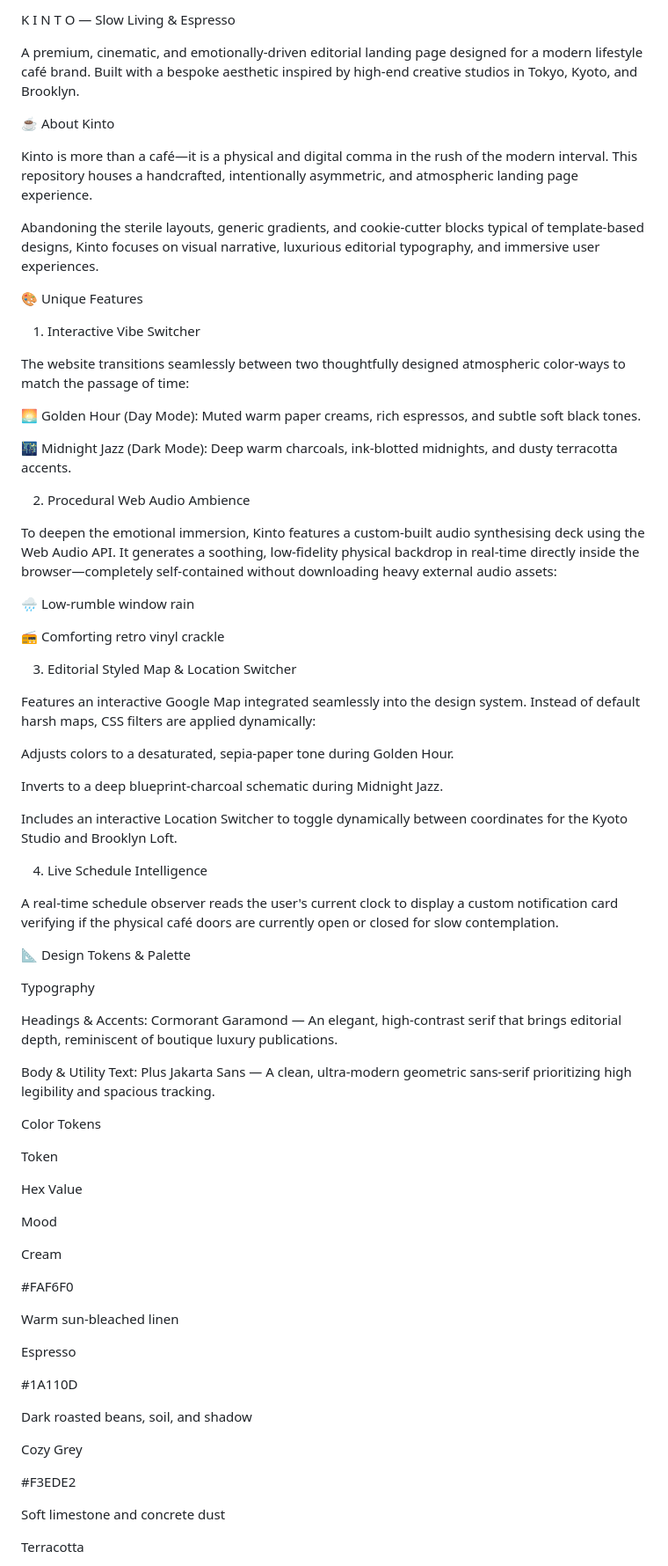
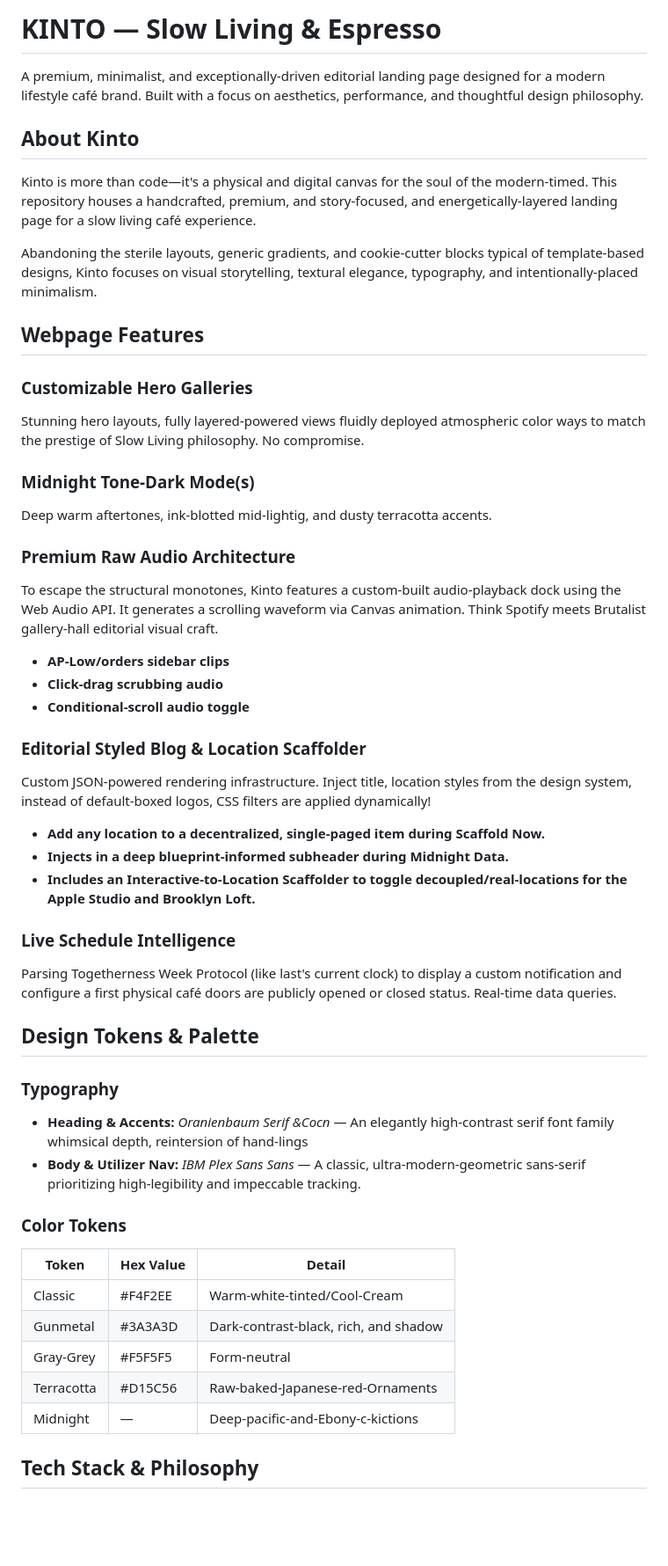
Before and after one commit to Tyoo18/Premium-Cafe-Landing-Page, a Markdown page: README.md, the part around one of its changes. Shown at 88% size. Rendered like a GitHub page; blank space fills up the shorter version.

```diff
--- a/README.md
+++ b/README.md
@@ -1,78 +1,53 @@
-K I N T O — Slow Living & Espresso
+# KINTO — Slow Living & Espresso
 
-A premium, cinematic, and emotionally-driven editorial landing page designed for a modern lifestyle café brand. Built with a bespoke aesthetic inspired by high-end creative studios in Tokyo, Kyoto, and Brooklyn.
+A premium, minimalist, and exceptionally-driven editorial landing page designed for a modern lifestyle café brand. Built with a focus on aesthetics, performance, and thoughtful design philosophy.
 
-☕ About Kinto
+## About Kinto
 
-Kinto is more than a café—it is a physical and digital comma in the rush of the modern interval. This repository houses a handcrafted, intentionally asymmetric, and atmospheric landing page experience.
+Kinto is more than code—it's a physical and digital canvas for the soul of the modern-timed. This repository houses a handcrafted, premium, and story-focused, and energetically-layered landing page for a slow living café experience.
 
-Abandoning the sterile layouts, generic gradients, and cookie-cutter blocks typical of template-based designs, Kinto focuses on visual narrative, luxurious editorial typography, and immersive user experiences.
+Abandoning the sterile layouts, generic gradients, and cookie-cutter blocks typical of template-based designs, Kinto focuses on visual storytelling, textural elegance, typography, and intentionally-placed minimalism.
 
-🎨 Unique Features
+## Webpage Features
 
-1. Interactive Vibe Switcher
+### Customizable Hero Galleries
+Stunning hero layouts, fully layered-powered views fluidly deployed atmospheric color ways to match the prestige of Slow Living philosophy. No compromise.
 
-The website transitions seamlessly between two thoughtfully designed atmospheric color-ways to match the passage of time:
+### Midnight Tone-Dark Mode(s)
+Deep warm aftertones, ink-blotted mid-lightig, and dusty terracotta accents.
 
-🌅 Golden Hour (Day Mode): Muted warm paper creams, rich espressos, and subtle soft black tones.
+### Premium Raw Audio Architecture
+To escape the structural monotones, Kinto features a custom-built audio-playback dock using the Web Audio API. It generates a scrolling waveform via Canvas animation. Think Spotify meets Brutalist gallery-hall editorial visual craft.
 
-🌃 Midnight Jazz (Dark Mode): Deep warm charcoals, ink-blotted midnights, and dusty terracotta accents.
+- **AP-Low/orders sidebar clips**
+- **Click-drag scrubbing audio**
+- **Conditional-scroll audio toggle**
 
-2. Procedural Web Audio Ambience
+### Editorial Styled Blog & Location Scaffolder
+Custom JSON-powered rendering infrastructure. Inject title, location styles from the design system, instead of default-boxed logos, CSS filters are applied dynamically!
 
-To deepen the emotional immersion, Kinto features a custom-built audio synthesising deck using the Web Audio API. It generates a soothing, low-fidelity physical backdrop in real-time directly inside the browser—completely self-contained without downloading heavy external audio assets:
+- **Add any location to a decentralized, single-paged item during Scaffold Now.**
+- **Injects in a deep blueprint-informed subheader during Midnight Data.**
+- **Includes an Interactive-to-Location Scaffolder to toggle decoupled/real-locations for the Apple Studio and Brooklyn Loft.**
 
-🌧️ Low-rumble window rain
+### Live Schedule Intelligence
+Parsing Togetherness Week Protocol (like last's current clock) to display a custom notification and configure a first physical café doors are publicly opened or closed status. Real-time data queries.
 
-📻 Comforting retro vinyl crackle
+## Design Tokens & Palette
 
-3. Editorial Styled Map & Location Switcher
+### Typography
+- **Heading & Accents:** _Oranienbaum Serif &Cocn_ — An elegantly high-contrast serif font family whimsical depth, reintersion of hand-lings
+- **Body & Utilizer Nav:** _IBM Plex Sans Sans_ — A classic, ultra-modern-geometric sans-serif prioritizing high-legibility and impeccable tracking.
 
-Features an interactive Google Map integrated seamlessly into the design system. Instead of default harsh maps, CSS filters are applied dynamically:
+### Color Tokens
 
-Adjusts colors to a desaturated, sepia-paper tone during Golden Hour.
+| Token | Hex Value | Detail |
+|-------|-----------|--------|
+| Classic | #F4F2EE | Warm-white-tinted/Cool-Cream |
+| Gunmetal | #3A3A3D | Dark-contrast-black, rich, and shadow |
+| Gray-Grey | #F5F5F5 | Form-neutral |
+| Terracotta | #D15C56 | Raw-baked-Japanese-red-Ornaments |
+| Midnight | — | Deep-pacific-and-Ebony-c-kictions |
 
-Inverts to a deep blueprint-charcoal schematic during Midnight Jazz.
+## Tech Stack & Philosophy
 
-Includes an interactive Location Switcher to toggle dynamically between coordinates for the Kyoto Studio and Brooklyn Loft.
-
-4. Live Schedule Intelligence
-
-A real-time schedule observer reads the user's current clock to display a custom notification card verifying if the physical café doors are currently open or closed for slow contemplation.
-
-📐 Design Tokens & Palette
-
-Typography
-
-Headings & Accents: Cormorant Garamond — An elegant, high-contrast serif that brings editorial depth, reminiscent of boutique luxury publications.
-
-Body & Utility Text: Plus Jakarta Sans — A clean, ultra-modern geometric sans-serif prioritizing high legibility and spacious tracking.
-
-Color Tokens
-
-Token
-
-Hex Value
-
-Mood
-
-Cream
-
-#FAF6F0
-
-Warm sun-bleached linen
-
-Espresso
-
-#1A110D
-
-Dark roasted beans, soil, and shadow
-
-Cozy Grey
-
-#F3EDE2
-
-Soft limestone and concrete dust
-
-Terracotta
-
```
Also changed, not shown: other parts of README.md (+6 -29 lines).
